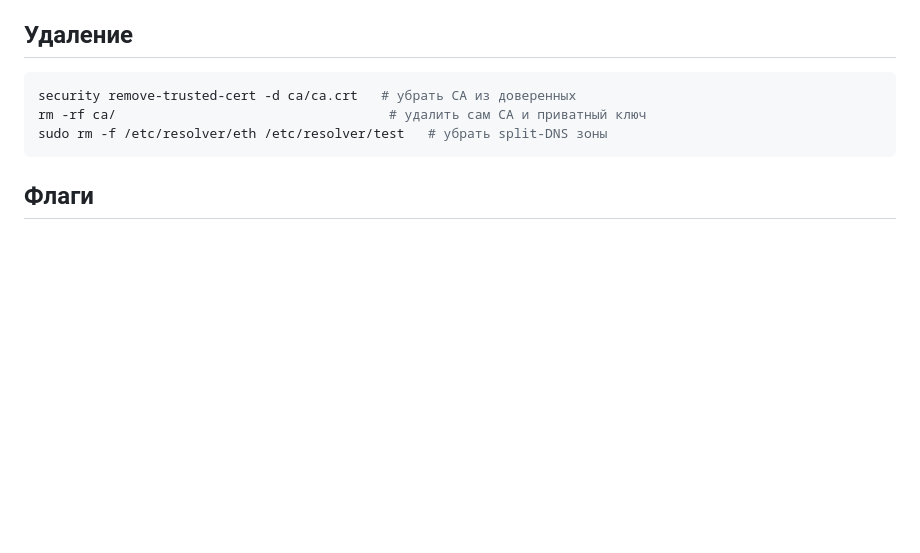
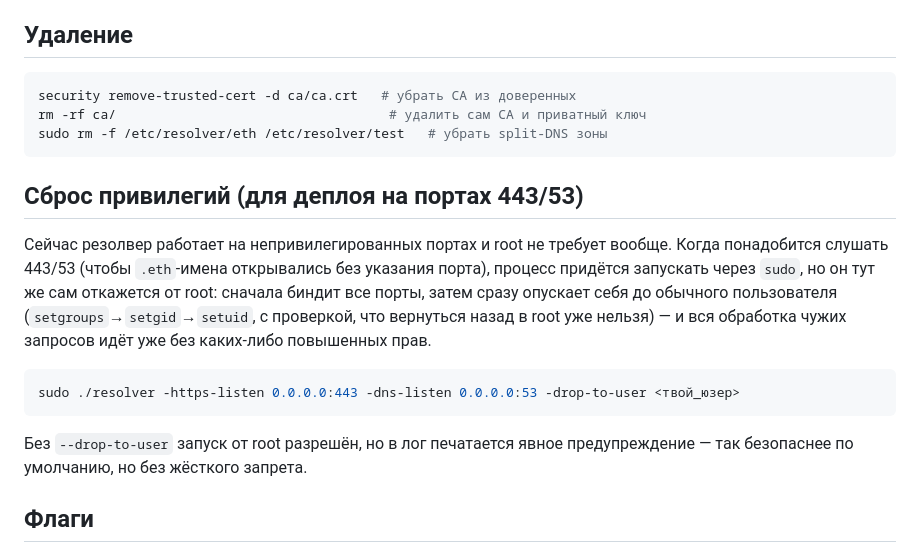
Before and after one commit to Zamer0z/freeweb-resolver, a Markdown page: README.md, the part around the change. GitHub-like rendering; blank space fills up the shorter version.

Commit message:
Document privilege dropping in README
Co-Authored-By: Claude Sonnet 5 <noreply@anthropic.com>

````diff
--- a/README.md
+++ b/README.md
@@ -105,6 +105,23 @@ rm -rf ca/                                   # удалить сам CA и пр
 sudo rm -f /etc/resolver/eth /etc/resolver/test   # убрать split-DNS зоны
 ```
 
+## Сброс привилегий (для деплоя на портах 443/53)
+
+Сейчас резолвер работает на непривилегированных портах и root не требует
+вообще. Когда понадобится слушать 443/53 (чтобы `.eth`-имена открывались
+без указания порта), процесс придётся запускать через `sudo`, но он тут же
+сам откажется от root: сначала биндит все порты, затем сразу опускает себя
+до обычного пользователя (`setgroups`→`setgid`→`setuid`, с проверкой, что
+вернуться назад в root уже нельзя) — и вся обработка чужих запросов идёт
+уже без каких-либо повышенных прав.
+
+```sh
+sudo ./resolver -https-listen 0.0.0.0:443 -dns-listen 0.0.0.0:53 -drop-to-user <твой_юзер>
+```
+
+Без `--drop-to-user` запуск от root разрешён, но в лог печатается явное
+предупреждение — так безопаснее по умолчанию, но без жёсткого запрета.
+
 ## Флаги
 
 Полный список: `./resolver -help`. Основные: `-zones`, `-eth-rpc`,
````
